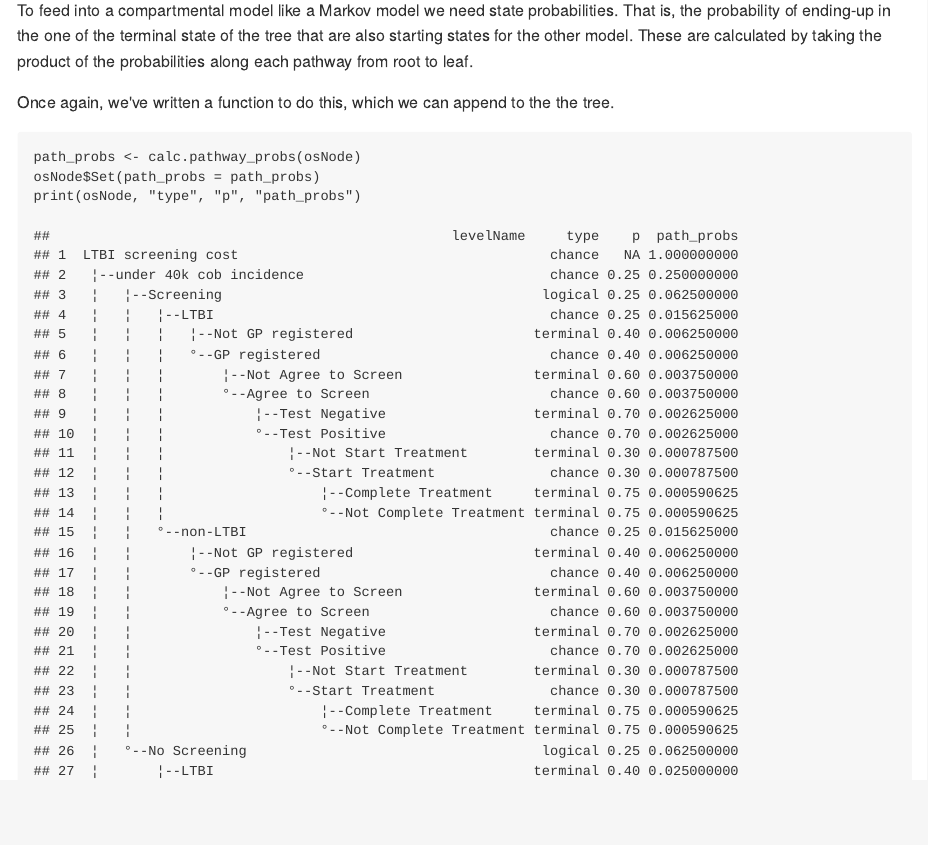
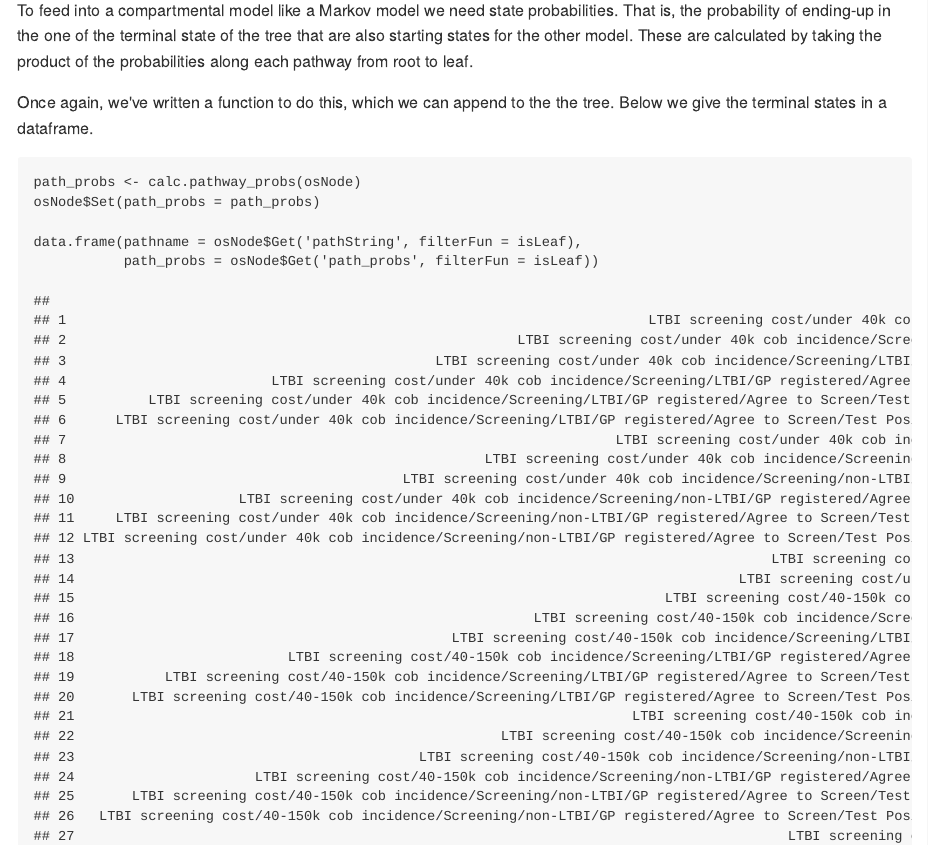
Before and after one commit to n8thangreen/treeSimR, an R Markdown document (README.Rmd): the page in a window 1100 px wide, from 15660 px down. The pictures show the output file README.md that the author committed with the source, drawn offline in the style of GitHub.

Commit message:
terminal nodes printed only in README

````diff
--- a/README.Rmd
+++ b/README.Rmd
@@ -270,12 +270,14 @@ To feed into a compartmental model like a Markov model we need state probabiliti
 That is, the probability of ending-up in the one of the terminal state of the tree that are also starting states for the other model.
 These are calculated by taking the product of the probabilities along each pathway from root to leaf.
 
-Once again, we've written a function to do this, which we can append to the the tree.
+Once again, we've written a function to do this, which we can append to the the tree. Below we give the terminal states in a dataframe.
 
 ```{r}
 path_probs <- calc.pathway_probs(osNode)
 osNode$Set(path_probs = path_probs)
-print(osNode, "type", "p", "path_probs")
+
+data.frame(pathname = osNode$Get('pathString', filterFun = isLeaf),
+           path_probs = osNode$Get('path_probs', filterFun = isLeaf))
 ```
 
 
````
Also changed, not shown: README.md.
